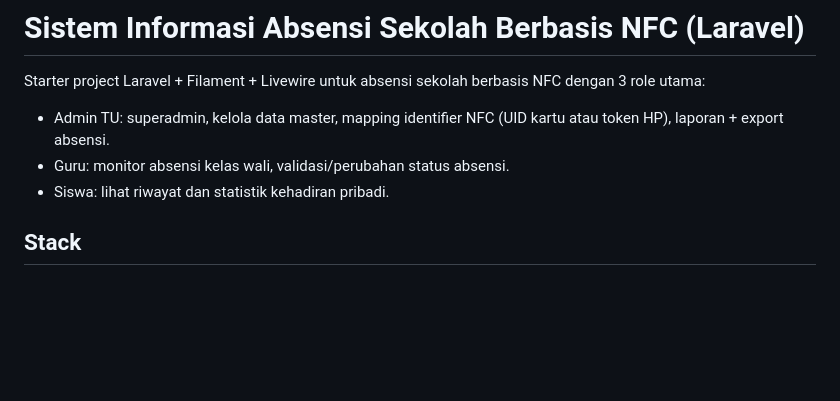
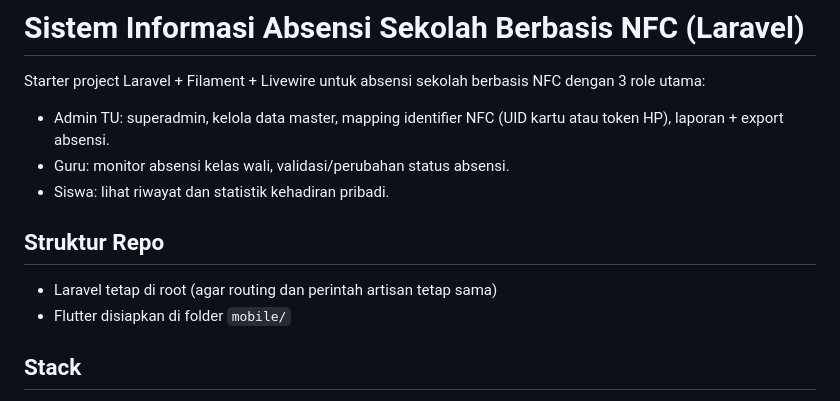
Before and after one commit to 19240167-gif/sistem_absensi_berbasis_nfc, a Markdown page: README.md, the part around the change. Rendered like a GitHub page; blank space fills up the shorter version.

Commit message:
tambah folder mobile

```diff
--- a/README.md
+++ b/README.md
@@ -5,6 +5,11 @@ Starter project Laravel + Filament + Livewire untuk absensi sekolah berbasis NFC
 - Admin TU: superadmin, kelola data master, mapping identifier NFC (UID kartu atau token HP), laporan + export absensi.
 - Guru: monitor absensi kelas wali, validasi/perubahan status absensi.
 - Siswa: lihat riwayat dan statistik kehadiran pribadi.
+
+## Struktur Repo
+
+- Laravel tetap di root (agar routing dan perintah artisan tetap sama)
+- Flutter disiapkan di folder `mobile/`
 
 ## Stack
 
```
Also changed, not shown: mobile/README.md (added, +4 -0 lines).
